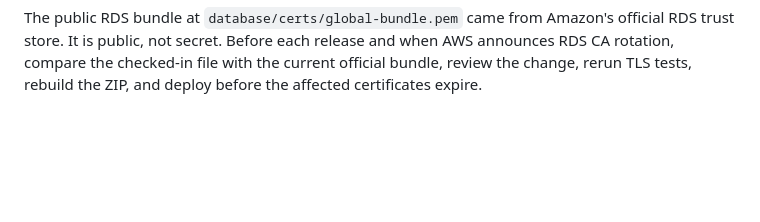
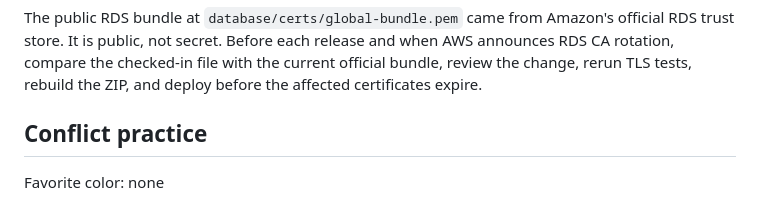
Before and after one commit to byumerrill/is404-cougarcalc, a Markdown page: docs/README.md, the part around the change. GitHub-like rendering; blank space fills up the shorter version.

Commit message:
Add conflict practice section to README
Added section on conflict practice and favorite color.

```diff
--- a/docs/README.md
+++ b/docs/README.md
@@ -158,3 +158,6 @@ The deterministic builder uses a runtime allowlist rather than depending on a de
 `.ebignore` provides the matching defense for an EB CLI bundle. Documentation remains in GitHub and every Markdown file is excluded from deployment.
 
 The public RDS bundle at `database/certs/global-bundle.pem` came from Amazon's official RDS trust store. It is public, not secret. Before each release and when AWS announces RDS CA rotation, compare the checked-in file with the current official bundle, review the change, rerun TLS tests, rebuild the ZIP, and deploy before the affected certificates expire.
+## Conflict practice
+
+Favorite color: none
```
